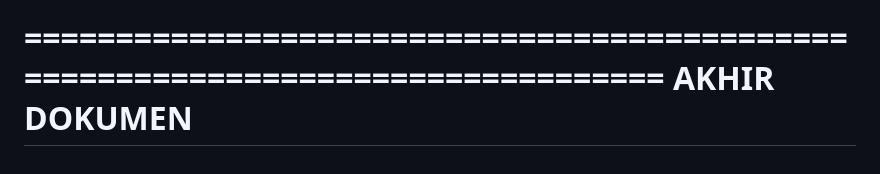
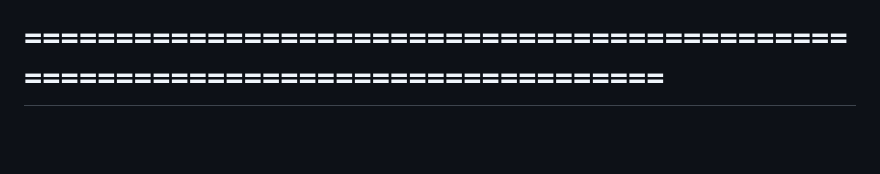
Before and after one commit to archstx/TELYUSTAY-Sistem-Manajemen-Asrama-Terintegrasi-Berbasis-Java, a Markdown page: README.md, the part around the change. Drawn GitHub-style; blank space fills up the shorter version.

```diff
--- a/README.md
+++ b/README.md
@@ -375,5 +375,4 @@ Contoh: Mahasiswa Rizqy didaftarkan ke Kamar 410, Gedung Anggrek
 
 
 ================================================================================
-                              AKHIR DOKUMEN
 ================================================================================
```
